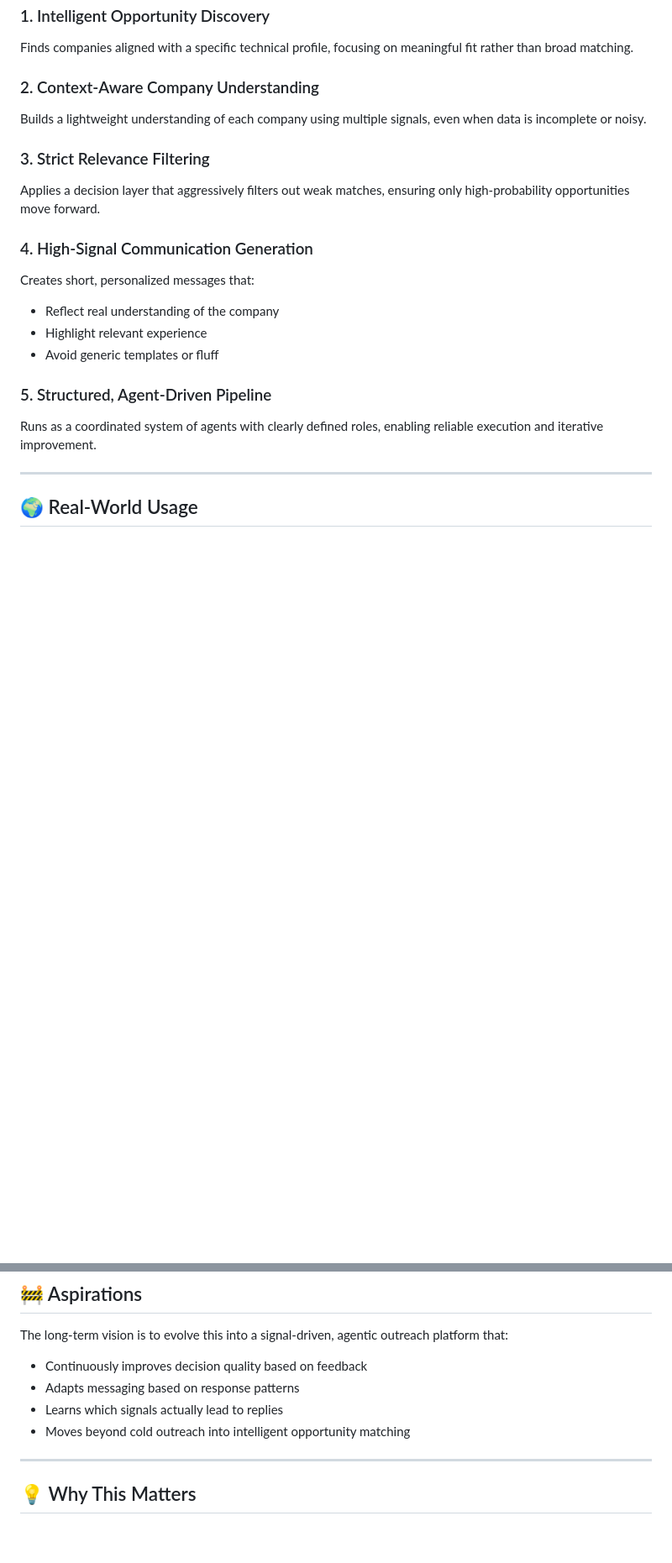
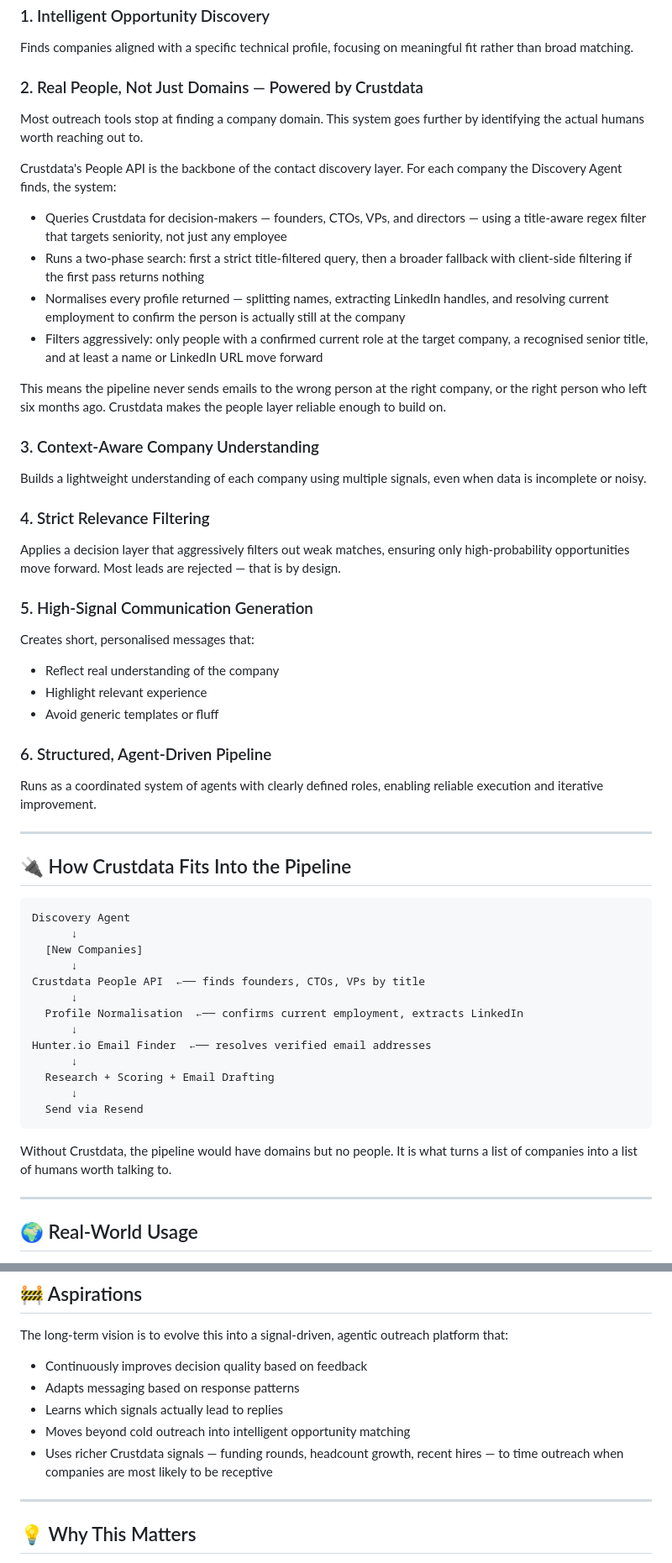
Before and after one commit to dibyo10/contextcon-yc, a Markdown page: README.md, 2 parts joined by grey strips. Shown at 84% size. Rendered like a GitHub page; blank space fills up the shorter version.

````diff
--- a/README.md
+++ b/README.md
@@ -50,20 +50,55 @@ This design enables:
 ### 1. Intelligent Opportunity Discovery
 Finds companies aligned with a specific technical profile, focusing on meaningful fit rather than broad matching.
 
-### 2. Context-Aware Company Understanding
+### 2. Real People, Not Just Domains — Powered by Crustdata
+
+Most outreach tools stop at finding a company domain. This system goes further by identifying the actual humans worth reaching out to.
+
+Crustdata's People API is the backbone of the contact discovery layer. For each company the Discovery Agent finds, the system:
+
+- Queries Crustdata for decision-makers — founders, CTOs, VPs, and directors — using a title-aware regex filter that targets seniority, not just any employee
+- Runs a two-phase search: first a strict title-filtered query, then a broader fallback with client-side filtering if the first pass returns nothing
+- Normalises every profile returned — splitting names, extracting LinkedIn handles, and resolving current employment to confirm the person is actually still at the company
+- Filters aggressively: only people with a confirmed current role at the target company, a recognised senior title, and at least a name or LinkedIn URL move forward
+
+This means the pipeline never sends emails to the wrong person at the right company, or the right person who left six months ago. Crustdata makes the people layer reliable enough to build on.
+
+### 3. Context-Aware Company Understanding
 Builds a lightweight understanding of each company using multiple signals, even when data is incomplete or noisy.
 
-### 3. Strict Relevance Filtering
-Applies a decision layer that aggressively filters out weak matches, ensuring only high-probability opportunities move forward.
+### 4. Strict Relevance Filtering
+Applies a decision layer that aggressively filters out weak matches, ensuring only high-probability opportunities move forward. Most leads are rejected — that is by design.
 
-### 4. High-Signal Communication Generation
-Creates short, personalized messages that:
+### 5. High-Signal Communication Generation
+Creates short, personalised messages that:
 - Reflect real understanding of the company
 - Highlight relevant experience
 - Avoid generic templates or fluff
 
-### 5. Structured, Agent-Driven Pipeline
+### 6. Structured, Agent-Driven Pipeline
 Runs as a coordinated system of agents with clearly defined roles, enabling reliable execution and iterative improvement.
+
+---
+
+## 🔌 How Crustdata Fits Into the Pipeline
+
+```
+Discovery Agent
+      ↓
+  [New Companies]
+      ↓
+Crustdata People API  ←── finds founders, CTOs, VPs by title
+      ↓
+  Profile Normalisation  ←── confirms current employment, extracts LinkedIn
+      ↓
+Hunter.io Email Finder  ←── resolves verified email addresses
+      ↓
+  Research + Scoring + Email Drafting
+      ↓
+  Send via Resend
+```
+
+Without Crustdata, the pipeline would have domains but no people. It is what turns a list of companies into a list of humans worth talking to.
 
 ---
 
@@ -105,6 +140,7 @@ The long-term vision is to evolve this into a signal-driven, agentic outreach pl
 - Adapts messaging based on response patterns
 - Learns which signals actually lead to replies
 - Moves beyond cold outreach into intelligent opportunity matching
+- Uses richer Crustdata signals — funding rounds, headcount growth, recent hires — to time outreach when companies are most likely to be receptive
 
 ---
 
````
